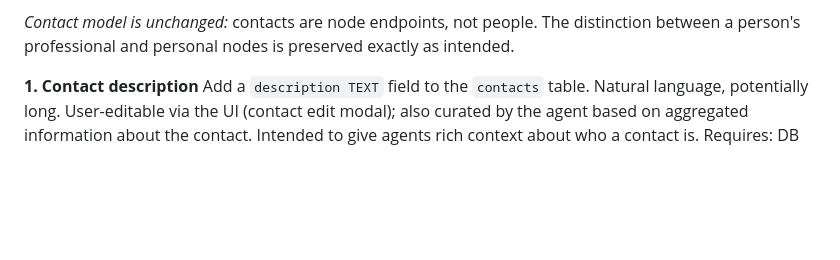
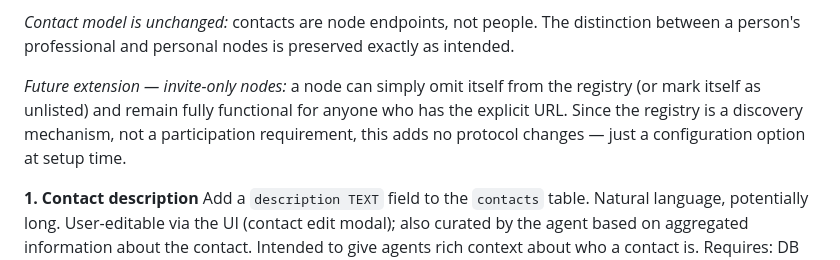
Before and after one commit to casseveritt/stor, a Markdown page: ROADMAP.md, the part around the change. Drawn GitHub-style; blank space fills up the shorter version.

Commit message:
roadmap: note invite-only nodes as a future no-protocol-change extension

```diff
--- a/ROADMAP.md
+++ b/ROADMAP.md
@@ -61,6 +61,11 @@ The registry exposes all nodes for a UUID so you can choose which to add as cont
 
 *Contact model is unchanged:* contacts are node endpoints, not people. The distinction
 between a person's professional and personal nodes is preserved exactly as intended.
+
+*Future extension — invite-only nodes:* a node can simply omit itself from the registry
+(or mark itself as unlisted) and remain fully functional for anyone who has the explicit
+URL. Since the registry is a discovery mechanism, not a participation requirement, this
+adds no protocol changes — just a configuration option at setup time.
 
 **1. Contact description**
 Add a `description TEXT` field to the `contacts` table. Natural language, potentially long.
```
